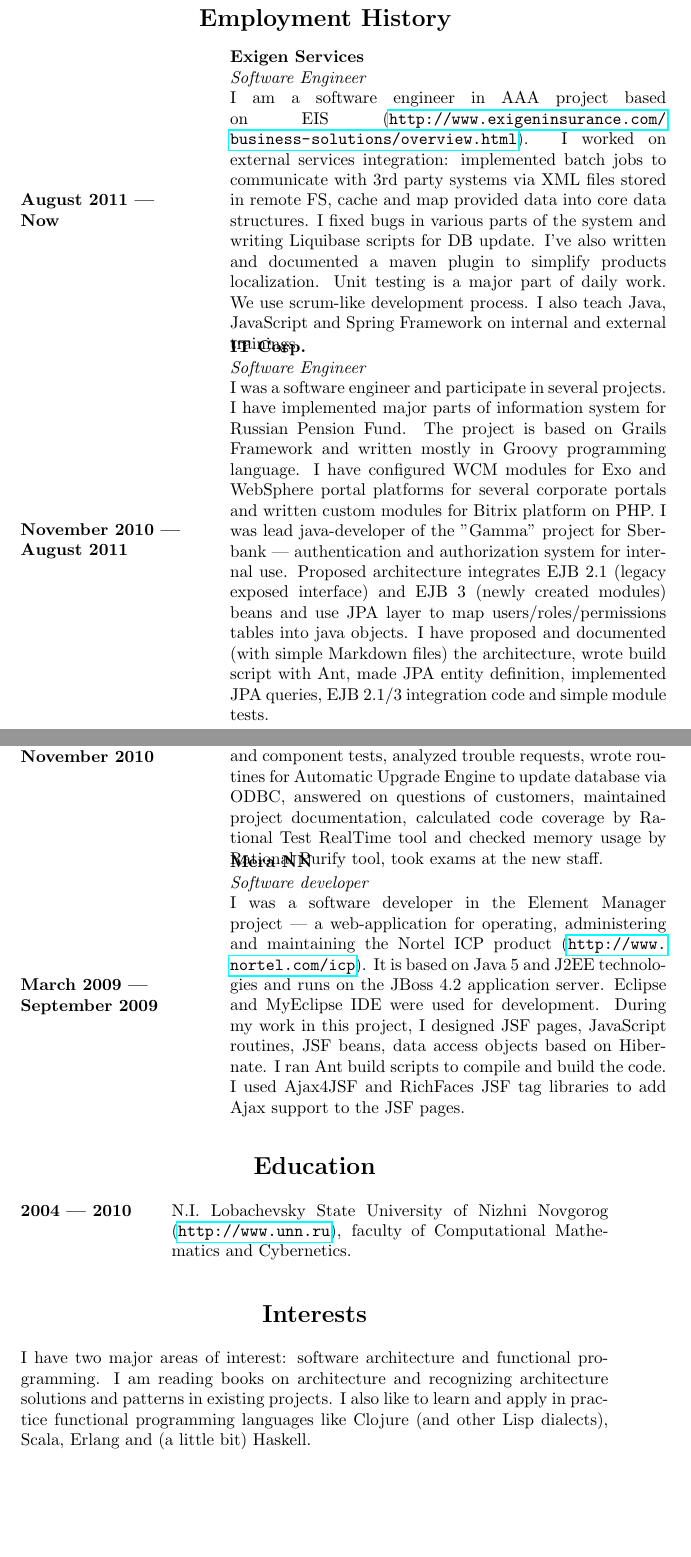
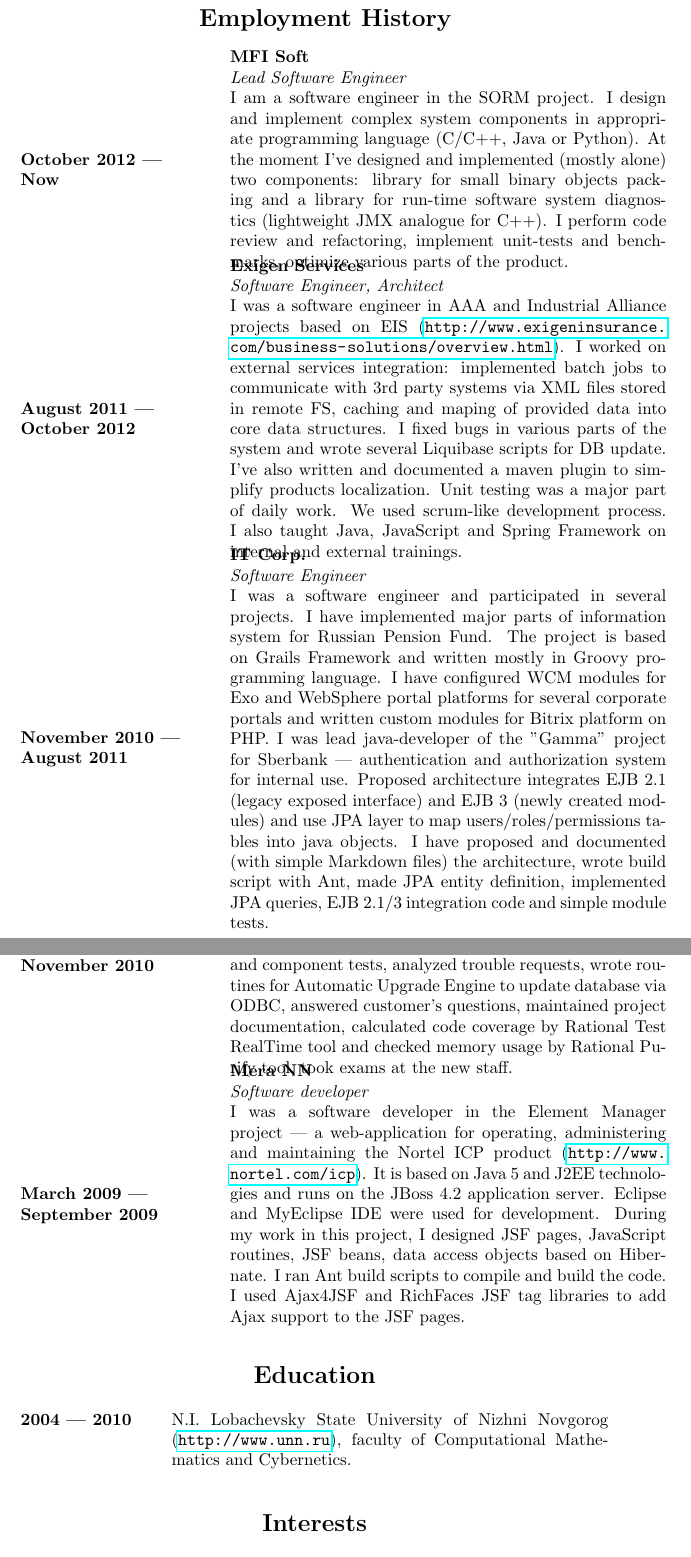
Before and after one commit to roman-kashitsyn/curriculum-vitae, a LaTeX CV (cv.tex, which reads employment-history.tex, interests.tex): two parts of pages 2 and 3 of 3, joined at a grey line, cut so that both start at the same text, the shorter picture padded with empty space. Compiled offline with pdfLaTeX.

Commit message:
Add recent employment history

```diff
--- a/employment-history.tex
+++ b/employment-history.tex
@@ -1,21 +1,35 @@
 \begin{rubric}{Employment History}
 
-  \entry*[\timekey{August 2011}{Now}]
+\entry*[\timekey{October 2012}{Now}]
+  \parbox{\EmpHistoryBlock}{
+  \textbf{MFI Soft}\\
+  \textit{Lead Software Engineer}\\
+  I am a software engineer in the SORM project. I design and implement
+  complex system components in appropriate programming language
+  (C/C++, Java or Python). At the moment I've designed and implemented
+  (mostly alone) two components: library for small binary objects
+  packing and a library for run-time software system diagnostics
+  (lightweight JMX analogue for C++). I perform code review and
+  refactoring, implement unit-tests and benchmarks, optimize
+  various parts of the product.
+  }
+
+
+  \entry*[\timekey{August 2011}{October 2012}]
   \parbox{\EmpHistoryBlock}{
   \textbf{Exigen Services}\\
-  \textit{Software Engineer}\\
-  I am a software engineer in AAA project based on EIS
+  \textit{Software Engineer, Architect}\\
+  I was a software engineer in AAA and Industrial Alliance projects
+  based on EIS
   (\url{http://www.exigeninsurance.com/business-solutions/overview.html}).
   I worked on external services integration: implemented batch jobs to
-  communicate with 3rd party systems via XML files stored in remote FS,
-  cache and map provided data into core data structures. I fixed
-  bugs in various parts of the system and writing Liquibase scripts for DB
-  update.
-  I've also written and documented a maven plugin to simplify products
-  localization.
-  Unit testing is a major part of daily work.
-  We use scrum-like development process.
-  I also teach Java, JavaScript and Spring Framework on internal and
+  communicate with 3rd party systems via XML files stored in remote
+  FS, caching and maping of provided data into core data structures. I
+  fixed bugs in various parts of the system and wrote several
+  Liquibase scripts for DB update.  I've also written and documented a
+  maven plugin to simplify products localization.  Unit testing was a
+  major part of daily work.  We used scrum-like development process.
+  I also taught Java, JavaScript and Spring Framework on internal and
   external trainings.
   }
 
@@ -23,7 +37,7 @@
   \parbox{\EmpHistoryBlock}{
   \textbf{IT Corp.}\\
   \textit{Software Engineer}\\
-  I was a software engineer and participate in several projects.  I
+  I was a software engineer and participated in several projects.  I
   have implemented major parts of information system for Russian
   Pension Fund.  The project is based on Grails Framework and written
   mostly in Groovy programming language.
@@ -33,7 +47,7 @@
   I was lead java-developer of the ''Gamma'' project for Sberbank~---
   authentication and authorization system for internal use. Proposed
   architecture integrates EJB 2.1 (legacy exposed interface) and EJB 3
-  (newly created modules) beans and use JPA layer to map
+  (newly created modules) and use JPA layer to map
   users/roles/permissions tables into java objects. I have proposed and
   documented (with simple Markdown files) the architecture, wrote
   build script with Ant, made JPA entity definition, implemented JPA
@@ -50,7 +64,7 @@
   system. During my work in this project I designed and implemented
   code improvements and component tests, analyzed trouble requests,
   wrote routines for Automatic Upgrade Engine to update database via
-  ODBC, answered on questions of customers, maintained project
+  ODBC, answered customer's questions, maintained project
   documentation, calculated code coverage by Rational Test RealTime
   tool and checked memory usage by Rational Purify tool, took exams
   at the new staff.
--- a/interests.tex
+++ b/interests.tex
@@ -1,8 +1,2 @@
 \begin{rubric}{Interests}
 \text{
-  I have two major areas of interest: software architecture and
-  functional programming. I am reading books on architecture and
-  recognizing architecture solutions and patterns in existing
-  projects. I also like to learn and apply in practice functional
-  programming languages like Clojure (and other Lisp dialects), Scala,
-  Erlang and (a little bit) Haskell.
```
Also changed, not shown: summary-of-experience.tex (+5 -5 lines), interests.tex (3 more changed lines).
